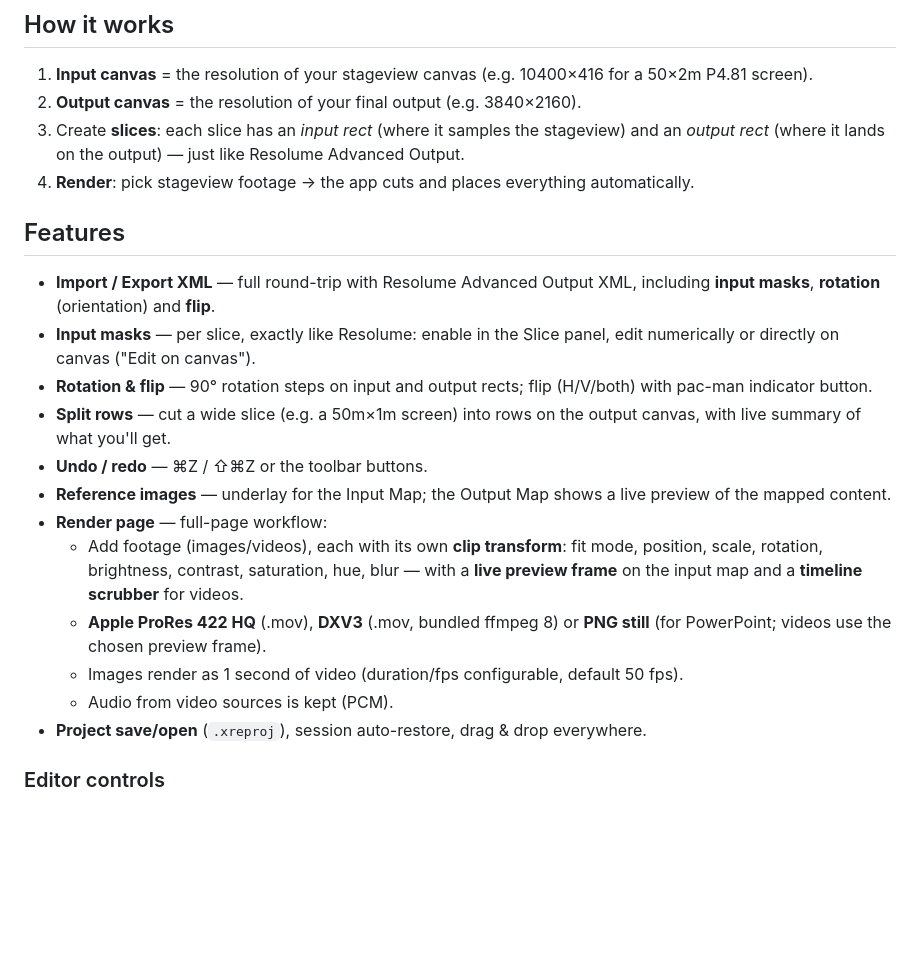
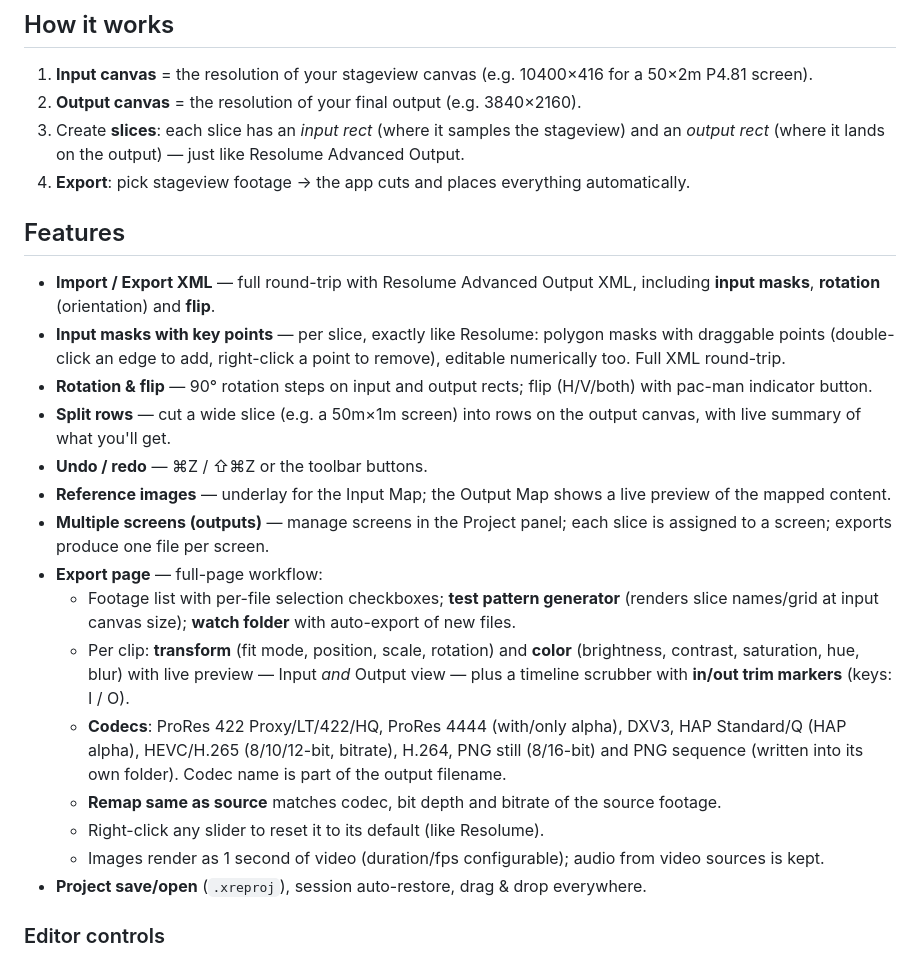
Before and after one commit to MikeXtremeLED/xtremeled-remap-export, a Markdown page: README.md, the part around the change. Drawn GitHub-style; blank space fills up the shorter version.

```diff
--- a/README.md
+++ b/README.md
@@ -15,21 +15,24 @@ npm start          # or double-click "XtremeLED Remap Export.command"
 1. **Input canvas** = the resolution of your stageview canvas (e.g. 10400×416 for a 50×2m P4.81 screen).
 2. **Output canvas** = the resolution of your final output (e.g. 3840×2160).
 3. Create **slices**: each slice has an *input rect* (where it samples the stageview) and an *output rect* (where it lands on the output) — just like Resolume Advanced Output.
-4. **Render**: pick stageview footage → the app cuts and places everything automatically.
+4. **Export**: pick stageview footage → the app cuts and places everything automatically.
 
 ## Features
 
 - **Import / Export XML** — full round-trip with Resolume Advanced Output XML, including **input masks**, **rotation** (orientation) and **flip**.
-- **Input masks** — per slice, exactly like Resolume: enable in the Slice panel, edit numerically or directly on canvas ("Edit on canvas").
+- **Input masks with key points** — per slice, exactly like Resolume: polygon masks with draggable points (double-click an edge to add, right-click a point to remove), editable numerically too. Full XML round-trip.
 - **Rotation & flip** — 90° rotation steps on input and output rects; flip (H/V/both) with pac-man indicator button.
 - **Split rows** — cut a wide slice (e.g. a 50m×1m screen) into rows on the output canvas, with live summary of what you'll get.
 - **Undo / redo** — ⌘Z / ⇧⌘Z or the toolbar buttons.
 - **Reference images** — underlay for the Input Map; the Output Map shows a live preview of the mapped content.
-- **Render page** — full-page workflow:
-  - Add footage (images/videos), each with its own **clip transform**: fit mode, position, scale, rotation, brightness, contrast, saturation, hue, blur — with a **live preview frame** on the input map and a **timeline scrubber** for videos.
-  - **Apple ProRes 422 HQ** (.mov), **DXV3** (.mov, bundled ffmpeg 8) or **PNG still** (for PowerPoint; videos use the chosen preview frame).
-  - Images render as 1 second of video (duration/fps configurable, default 50 fps).
-  - Audio from video sources is kept (PCM).
+- **Multiple screens (outputs)** — manage screens in the Project panel; each slice is assigned to a screen; exports produce one file per screen.
+- **Export page** — full-page workflow:
+  - Footage list with per-file selection checkboxes; **test pattern generator** (renders slice names/grid at input canvas size); **watch folder** with auto-export of new files.
+  - Per clip: **transform** (fit mode, position, scale, rotation) and **color** (brightness, contrast, saturation, hue, blur) with live preview — Input *and* Output view — plus a timeline scrubber with **in/out trim markers** (keys: I / O).
+  - **Codecs**: ProRes 422 Proxy/LT/422/HQ, ProRes 4444 (with/only alpha), DXV3, HAP Standard/Q (HAP alpha), HEVC/H.265 (8/10/12-bit, bitrate), H.264, PNG still (8/16-bit) and PNG sequence (written into its own folder). Codec name is part of the output filename.
+  - **Remap same as source** matches codec, bit depth and bitrate of the source footage.
+  - Right-click any slider to reset it to its default (like Resolume).
+  - Images render as 1 second of video (duration/fps configurable); audio from video sources is kept.
 - **Project save/open** (`.xreproj`), session auto-restore, drag & drop everywhere.
 
 ### Editor controls
```
Also changed, not shown: build/icon.png, 14 other files.
